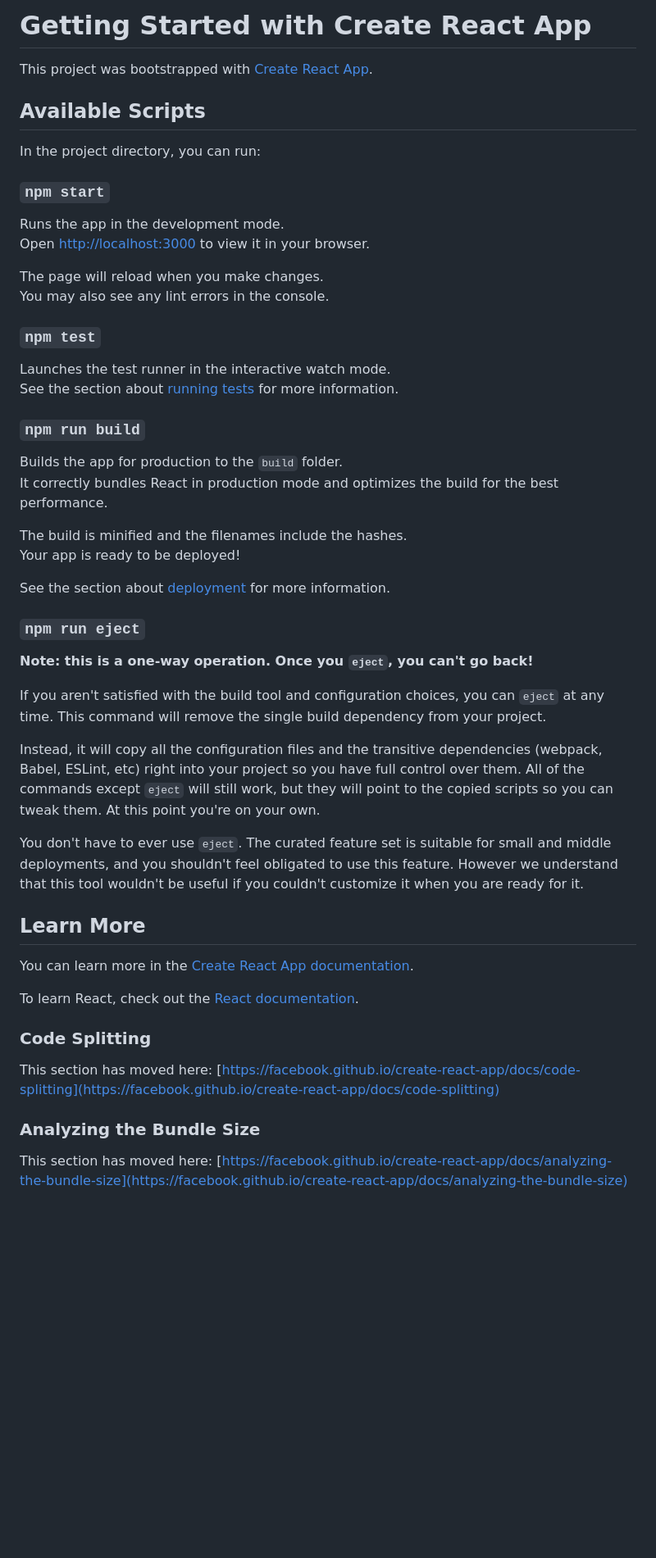
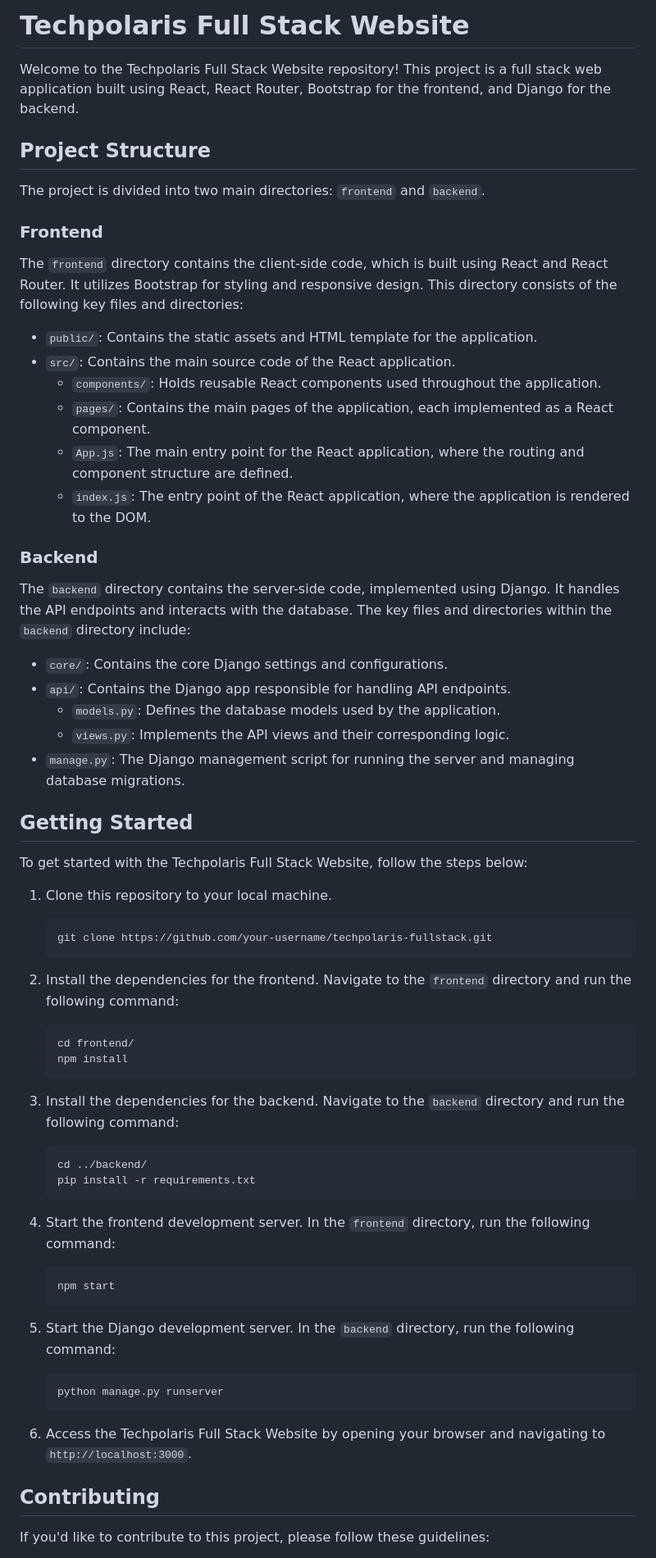
Before and after one commit to Fareslharbi/TechPolaris-Company-Website, a Markdown page: README.md, the part around the change printed below. Shown: that part at 82% size. Drawn GitHub-style; blank space fills up the shorter version.

````diff
--- a/README.md
+++ b/README.md
@@ -1,55 +1,71 @@
-# Getting Started with Create React App
+# Techpolaris Full Stack Website
 
-This project was bootstrapped with [Create React App](https://github.com/facebook/create-react-app).
+Welcome to the Techpolaris Full Stack Website repository! This project is a full stack web application built using React, React Router, Bootstrap for the frontend, and Django for the backend.
 
-## Available Scripts
+## Project Structure
 
-In the project directory, you can run:
+The project is divided into two main directories: `frontend` and `backend`.
 
-### `npm start`
+### Frontend
 
-Runs the app in the development mode.\
-Open [http://localhost:3000](http://localhost:3000) to view it in your browser.
+The `frontend` directory contains the client-side code, which is built using React and React Router. It utilizes Bootstrap for styling and responsive design. This directory consists of the following key files and directories:
 
-The page will reload when you make changes.\
-You may also see any lint errors in the console.
+- `public/`: Contains the static assets and HTML template for the application.
+- `src/`: Contains the main source code of the React application.
+  - `components/`: Holds reusable React components used throughout the application.
+  - `pages/`: Contains the main pages of the application, each implemented as a React component.
+  - `App.js`: The main entry point for the React application, where the routing and component structure are defined.
+  - `index.js`: The entry point of the React application, where the application is rendered to the DOM.
 
-### `npm test`
+### Backend
 
-Launches the test runner in the interactive watch mode.\
-See the section about [running tests](https://facebook.github.io/create-react-app/docs/running-tests) for more information.
+The `backend` directory contains the server-side code, implemented using Django. It handles the API endpoints and interacts with the database. The key files and directories within the `backend` directory include:
 
-### `npm run build`
+- `core/`: Contains the core Django settings and configurations.
+- `api/`: Contains the Django app responsible for handling API endpoints.
+  - `models.py`: Defines the database models used by the application.
+  - `views.py`: Implements the API views and their corresponding logic.
+- `manage.py`: The Django management script for running the server and managing database migrations.
 
-Builds the app for production to the `build` folder.\
-It correctly bundles React in production mode and optimizes the build for the best performance.
+## Getting Started
 
-The build is minified and the filenames include the hashes.\
-Your app is ready to be deployed!
+To get started with the Techpolaris Full Stack Website, follow the steps below:
 
-See the section about [deployment](https://facebook.github.io/create-react-app/docs/deployment) for more information.
+1. Clone this repository to your local machine.
 
-### `npm run eject`
+   ```shell
+   git clone https://github.com/your-username/techpolaris-fullstack.git
+   ```
 
-**Note: this is a one-way operation. Once you `eject`, you can't go back!**
+2. Install the dependencies for the frontend. Navigate to the `frontend` directory and run the following command:
 
-If you aren't satisfied with the build tool and configuration choices, you can `eject` at any time. This command will remove the single build dependency from your project.
+   ```shell
+   cd frontend/
+   npm install
+   ```
 
-Instead, it will copy all the configuration files and the transitive dependencies (webpack, Babel, ESLint, etc) right into your project so you have full control over them. All of the commands except `eject` will still work, but they will point to the copied scripts so you can tweak them. At this point you're on your own.
+3. Install the dependencies for the backend. Navigate to the `backend` directory and run the following command:
 
-You don't have to ever use `eject`. The curated feature set is suitable for small and middle deployments, and you shouldn't feel obligated to use this feature. However we understand that this tool wouldn't be useful if you couldn't customize it when you are ready for it.
+   ```shell
+   cd ../backend/
+   pip install -r requirements.txt
+   ```
 
-## Learn More
+4. Start the frontend development server. In the `frontend` directory, run the following command:
 
-You can learn more in the [Create React App documentation](https://facebook.github.io/create-react-app/docs/getting-started).
+   ```shell
+   npm start
+   ```
 
-To learn React, check out the [React documentation](https://reactjs.org/).
+5. Start the Django development server. In the `backend` directory, run the following command:
 
-### Code Splitting
+   ```shell
+   python manage.py runserver
+   ```
 
-This section has moved here: [https://facebook.github.io/create-react-app/docs/code-splitting](https://facebook.github.io/create-react-app/docs/code-splitting)
+6. Access the Techpolaris Full Stack Website by opening your browser and navigating to `http://localhost:3000`.
 
-### Analyzing the Bundle Size
+## Contributing
 
-This section has moved here: [https://facebook.github.io/create-react-app/docs/analyzing-the-bundle-size](https://facebook.github.io/create-react-app/docs/analyzing-the-bundle-size)
+If you'd like to contribute to this project, please follow these guidelines:
 
````
Also changed, not shown: other parts of README.md (+9 -14 lines).
